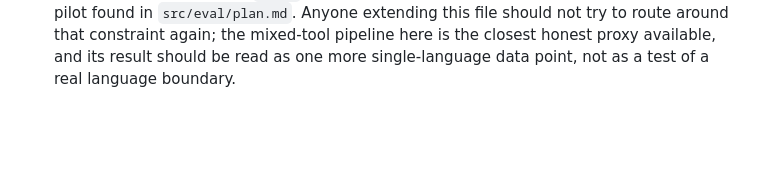
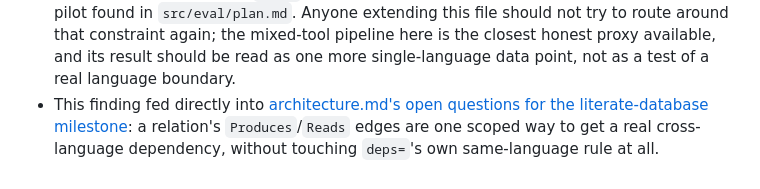
Before and after one commit to dxgeo/dankg, a Markdown page: agent_tests/deps_pilot.md, the part around the change. Rendered like a GitHub page; blank space fills up the shorter version.

```diff
--- a/agent_tests/deps_pilot.md
+++ b/agent_tests/deps_pilot.md
@@ -236,3 +236,9 @@ languages, the pipeline happens to be written in underneath a single
   again; the mixed-tool pipeline here is the closest honest proxy
   available, and its result should be read as one more single-language
   data point, not as a test of a real language boundary.
+- This finding fed directly into
+  [architecture.md's open questions for the literate-database
+  milestone](../architecture.md#open-questions-for-this-milestone): a
+  relation's `Produces`/`Reads` edges are one scoped way to get a real
+  cross-language dependency, without touching `deps=`'s own
+  same-language rule at all.
```
Also changed, not shown: architecture.md (+39 -25 lines).
